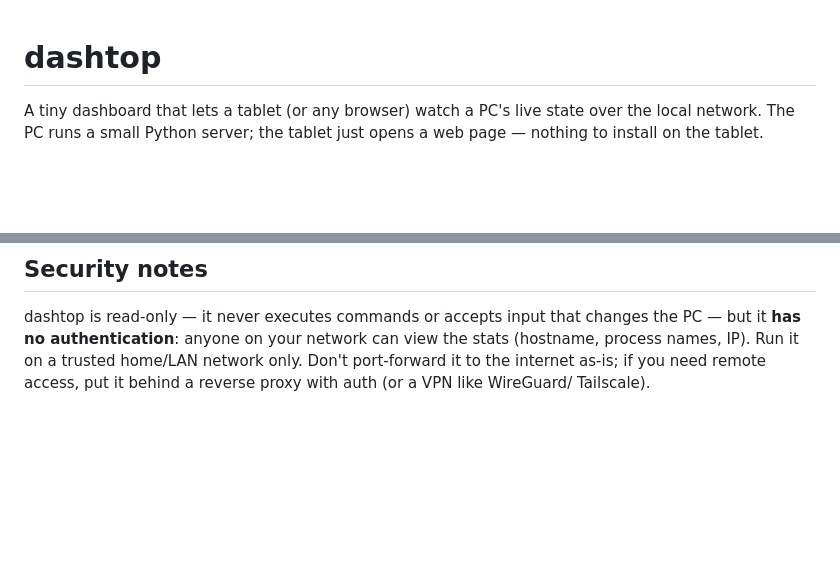
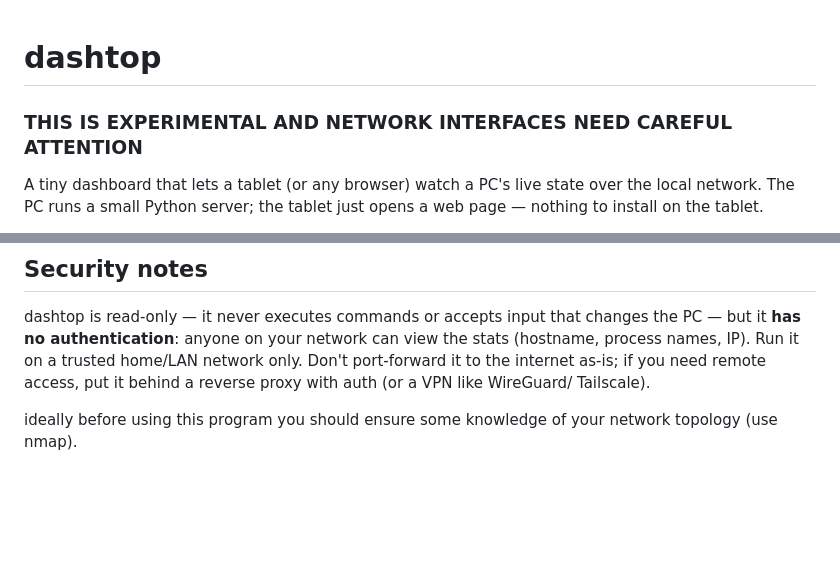
Before and after one commit to Shubin123/dashtop, a Markdown page: README.md, 2 parts joined by grey strips. Drawn GitHub-style; blank space fills up the shorter version.

Commit message:
Add experimental warning and network precautions
Added a warning about the experimental nature and network interface precautions.

```diff
--- a/README.md
+++ b/README.md
@@ -1,4 +1,6 @@
 # dashtop
+
+### THIS IS EXPERIMENTAL AND NETWORK INTERFACES NEED CAREFUL ATTENTION
 
 A tiny dashboard that lets a tablet (or any browser) watch a PC's live state
 over the local network. The PC runs a small Python server; the tablet just
@@ -109,6 +111,7 @@ network only. Don't port-forward it to the internet as-is; if you need remote
 access, put it behind a reverse proxy with auth (or a VPN like WireGuard/
 Tailscale).
 
+ideally before using this program you should ensure some knowledge of your network topology (use nmap).
 
 <br><br>
 <br>
```
